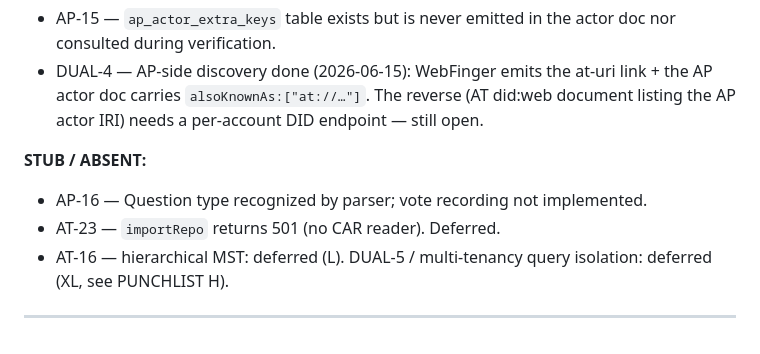
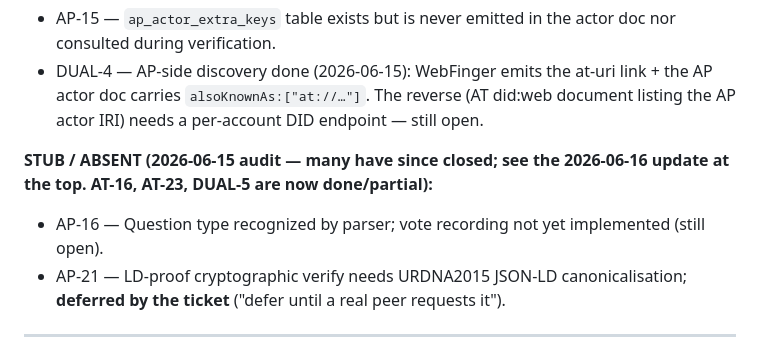
Before and after one commit to Ugbot/speedy-socials, a Markdown page: SPEC_PUNCHLIST.md, the part around one of its changes. Drawn GitHub-style.

```diff
--- a/SPEC_PUNCHLIST.md
+++ b/SPEC_PUNCHLIST.md
@@ -69,12 +69,13 @@ at the ticket):
   reverse (AT did:web document listing the AP actor IRI) needs a
   per-account DID endpoint — still open.
 
-**STUB / ABSENT:**
-- AP-16 — Question type recognized by parser; vote recording not
-  implemented.
-- AT-23 — `importRepo` returns 501 (no CAR reader). Deferred.
-- AT-16 — hierarchical MST: deferred (L). DUAL-5 / multi-tenancy
-  query isolation: deferred (XL, see PUNCHLIST H).
+**STUB / ABSENT (2026-06-15 audit — many have since closed; see the
+2026-06-16 update at the top. AT-16, AT-23, DUAL-5 are now done/partial):**
+- AP-16 — Question type recognized by parser; vote recording not yet
+  implemented (still open).
+- AP-21 — LD-proof cryptographic verify needs URDNA2015 JSON-LD
+  canonicalisation; **deferred by the ticket** ("defer until a real
+  peer requests it").
 
 ---
 
```
Also changed, not shown: other parts of SPEC_PUNCHLIST.md (+1 -1 lines).
